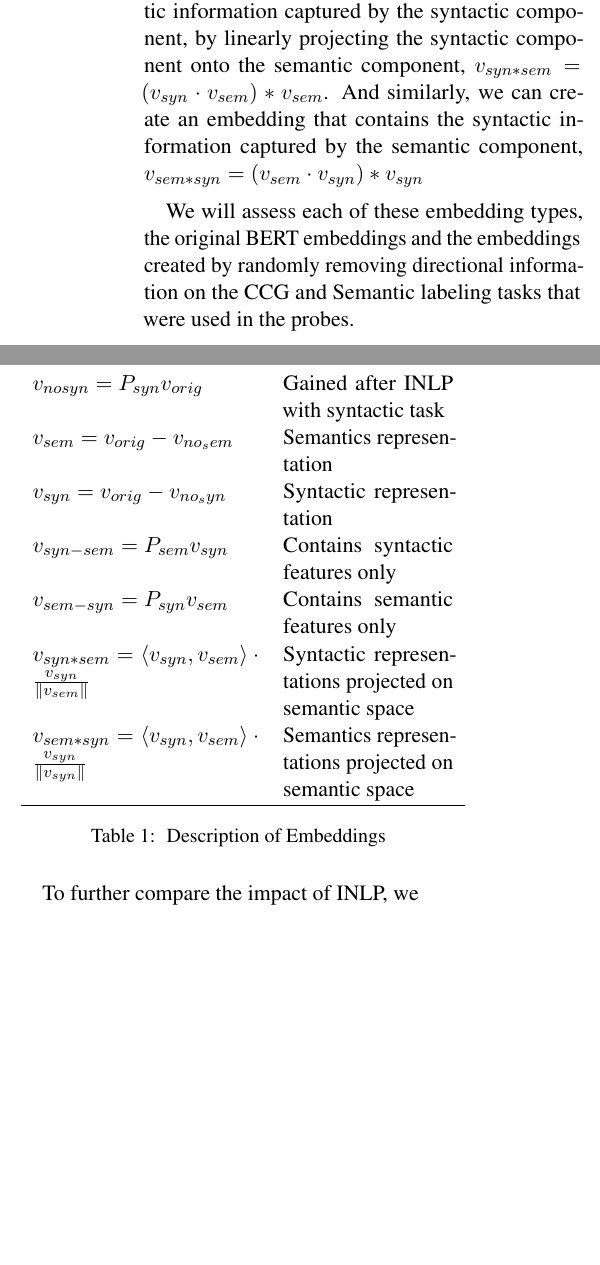
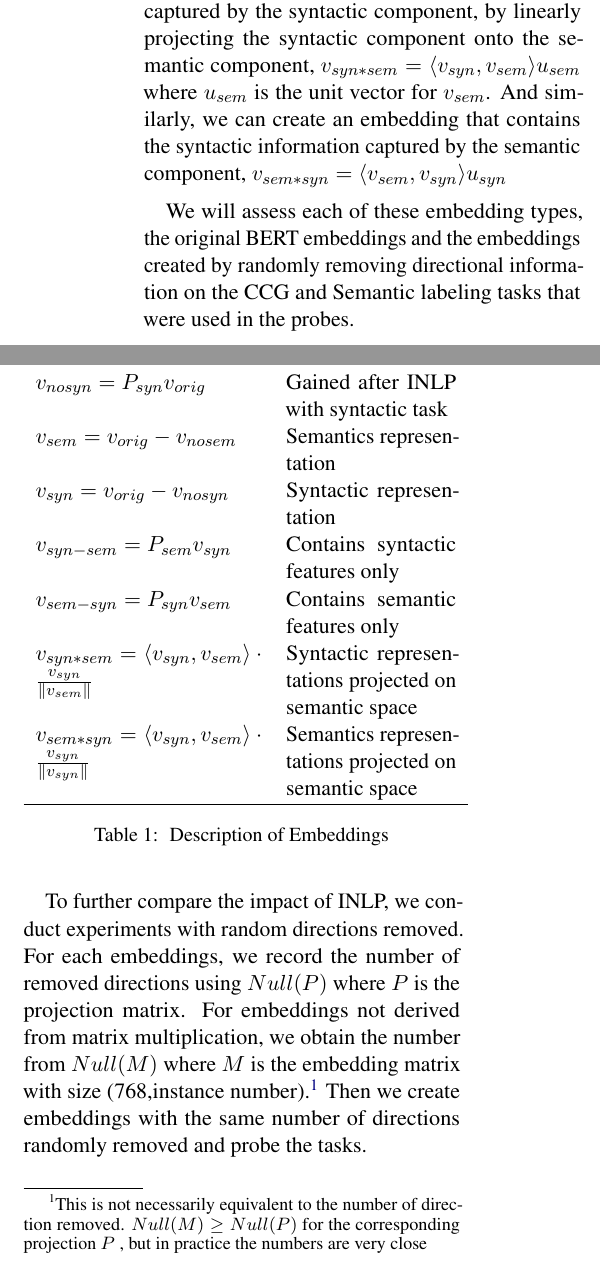
Before and after one commit to wigwit/analyzing-INLP, a LaTeX paper (paper/paper.tex): two parts of the columns of page 4 of 5, joined at a grey line, cut so that both start at the same text, the shorter picture padded with empty space. Compiled offline with pdfLaTeX.

Commit message:
adding description

```diff
--- a/paper/paper.tex
+++ b/paper/paper.tex
@@ -158,7 +158,7 @@ Similar to the above, the semantic probing task involves training a linear class
 
 Our goal is to determine which information sets captured in the BERT embeddings are relevant for our evaluation tasks. We thus use the components derived from the probing tasks to create new embeddings that isolate specific types of information. These embeddings are then evaluated on the syntactic and semantic tasks that were used for probing, and their performance is compared to that of the original embeddings. We also compare the performance of each model trained on one of these embeddings with another trained on new embeddings that are created by randomly removing the same number of dimensions from the original embeddings as are removed by the INLP guarding function. In doing so we can test the extent to which the loss of the particular information set of interest is responsible for the drop in performance, as opposed to a general loss of information.
 
-The new embeddings to be tested include the syntactic component, the non-syntactic component, the semantic component and the non-semantic component derived from the probing tasks. Additionally, we can create an embedding that contains syntactic information and removes semantic information by linearly projecting the syntactic component onto the non-semantic component, $v_{syn - sem} = P_{sem} v_{syn}$. Using a similar process, we can create an embedding that contains semantic information and removes the syntactic information present, $v_{sem - syn} = P_{syn} v_{sem}$. Finally, we can create an embedding that contains the semantic information captured by the syntactic component, by linearly projecting the syntactic component onto the semantic component, $v_{syn * sem} = (v_{syn} \cdot v_{sem}) * v_{sem}$. And similarly, we can create an embedding that contains the syntactic information captured by the semantic component, $v_{sem * syn} = (v_{sem} \cdot v_{syn}) * v_{syn}$
+The new embeddings to be tested include the syntactic component, the non-syntactic component, the semantic component and the non-semantic component derived from the probing tasks. Additionally, we can create an embedding that contains syntactic information and removes semantic information by linearly projecting the syntactic component onto the non-semantic component, $v_{syn - sem} = P_{sem} v_{syn}$. Using a similar process, we can create an embedding that contains semantic information and removes the syntactic information present, $v_{sem - syn} = P_{syn} v_{sem}$. Finally, we can create an embedding that contains the semantic information captured by the syntactic component, by linearly projecting the syntactic component onto the semantic component, $v_{syn * sem} = \langle v_{syn} ,v_{sem} \rangle u_{sem}$ where $u_{sem}$ is the unit vector for $v_{sem}$. And similarly, we can create an embedding that contains the syntactic information captured by the semantic component, $v_{sem * syn} = \langle v_{sem} , v_{syn} \rangle  u_{syn}$
 
 We will assess each of these embedding types, the original BERT embeddings and the embeddings created by randomly removing directional information on the CCG and Semantic labeling tasks that were used in the probes.
 
@@ -179,8 +179,8 @@ We first probe our tasks on the original embeddings, and linear classifers can s
         $v_{orig}$ & Original BERT embeddings  \\
         $v_{nosem} = P_{sem} v_{orig}$ & Gained after INLP with semantics task \\
         $v_{nosyn}= P_{syn} v_{orig}$ & Gained after INLP with syntactic task \\
-        $v_{sem} = v_{orig}-v_{no_sem}$ & Semantics representation \\
-        $v_{syn} = v_{orig}-v_{no_syn}$ & Syntactic representation \\
+        $v_{sem} = v_{orig}-v_{nosem}$ & Semantics representation \\
+        $v_{syn} = v_{orig}-v_{nosyn}$ & Syntactic representation \\
         $v_{syn-sem} = P_{sem} v_{syn}$ &Contains syntactic features only \\
         $v_{sem-syn} = P_{syn} v_{sem}$ &Contains semantic features only \\
         $v_{syn*sem} = \langle v_{syn}, v_{sem} \rangle \cdot \frac{v_{syn}}{\|v_{sem}\|}$ & Syntactic representations projected on semantic space\\
@@ -194,7 +194,7 @@ We first probe our tasks on the original embeddings, and linear classifers can s
     }
 \end{table}
 
-To further compare the impact of INLP, we
+To further compare the impact of INLP, we conduct experiments with random directions removed. For each embeddings, we record the number of removed directions using $Null(P)$ where $P$ is the projection matrix. For embeddings not derived from matrix multiplication, we obtain the number from $Null(M)$ where $M$ is the embedding matrix with size (768,instance number).\footnote{This is not necessarily equivalent to the number of direction removed. $Null(M) \geq Null(P)$ for the corresponding projection $P$ , but in practice the numbers are very close} Then we create embeddings with the same number of directions randomly removed and probe the tasks.
 
 \begin{table*}[h]
     \centering
```
Also changed, not shown: paper/paper.pdf, paper/paper.tex (2 more changed lines).
